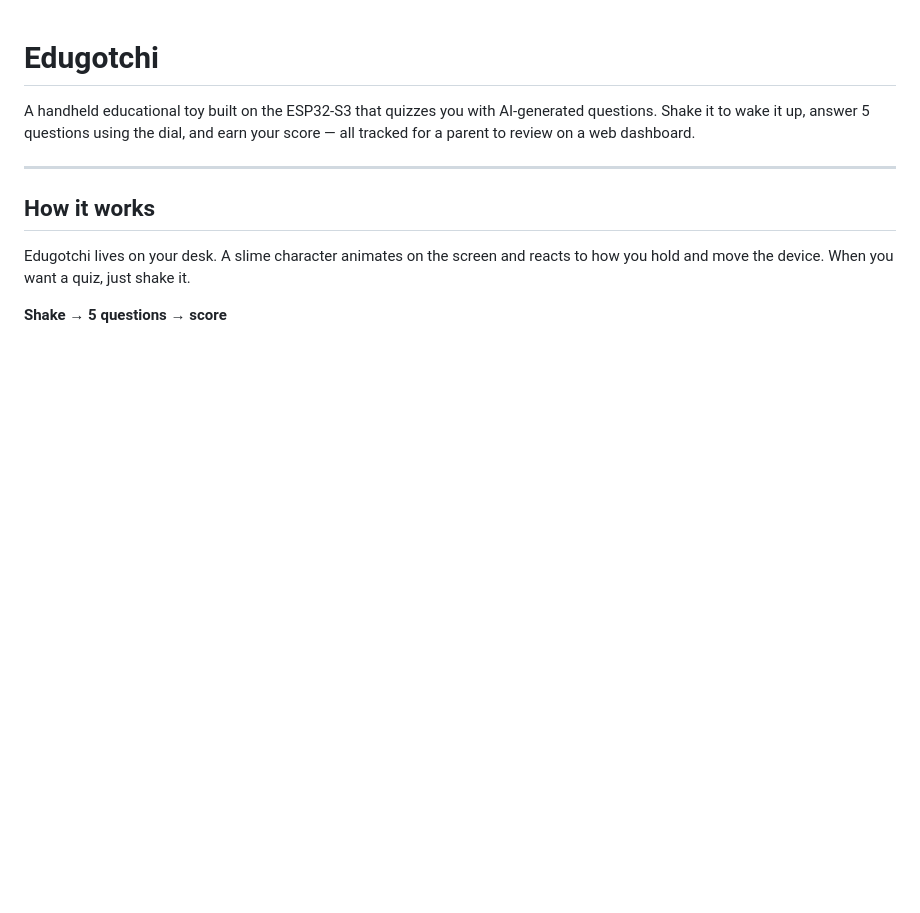
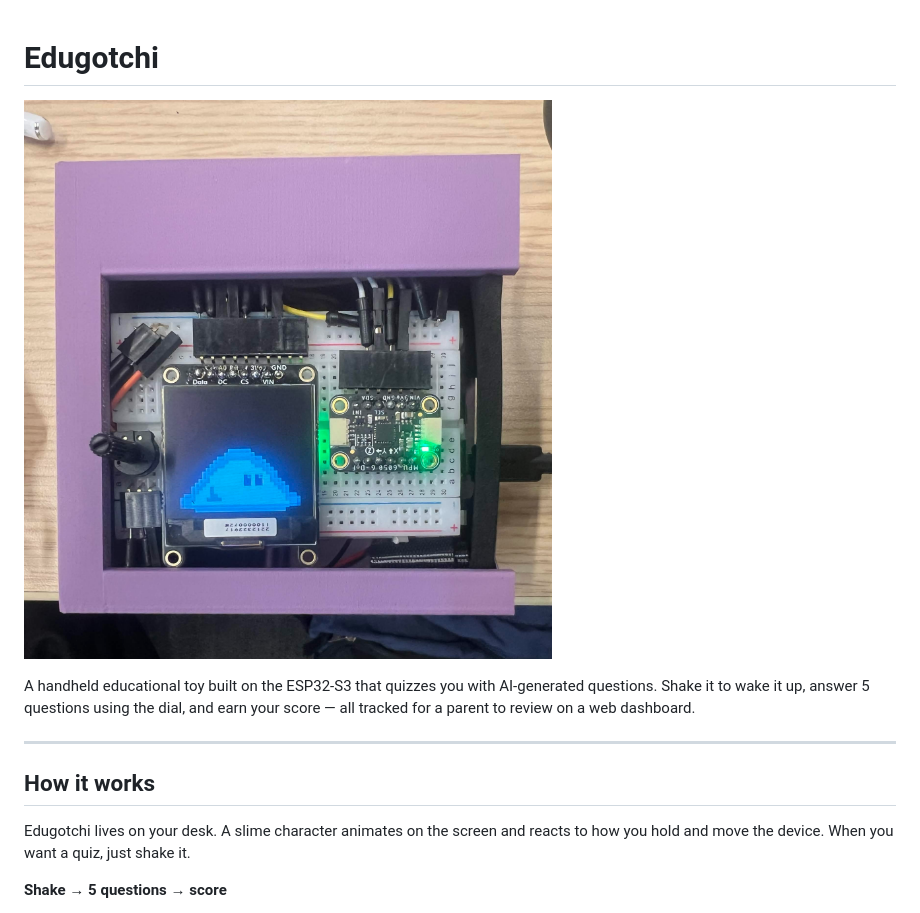
Before and after one commit to JosephMelesse/edugotchi, a Markdown page: README.md, the part around the change. Rendered like a GitHub page; pictures changed too: edugotchi.jpg (added); blank space fills up the shorter version.

Commit message:
Add project image to README

```diff
--- a/README.md
+++ b/README.md
@@ -1,4 +1,6 @@
 # Edugotchi
+
+![Edugotchi device](./edugotchi.jpg)
 
 A handheld educational toy built on the ESP32-S3 that quizzes you with AI-generated questions. Shake it to wake it up, answer 5 questions using the dial, and earn your score — all tracked for a parent to review on a web dashboard.
 
```
